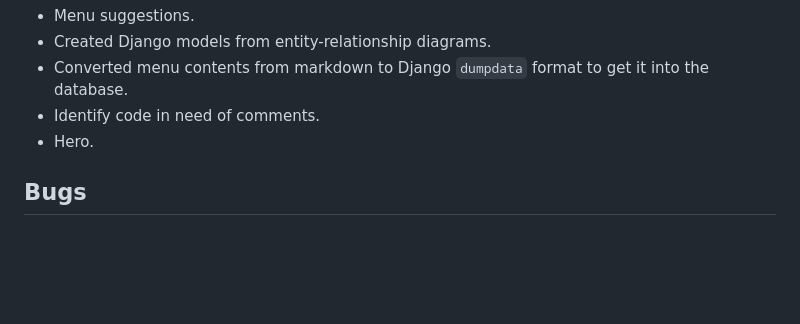
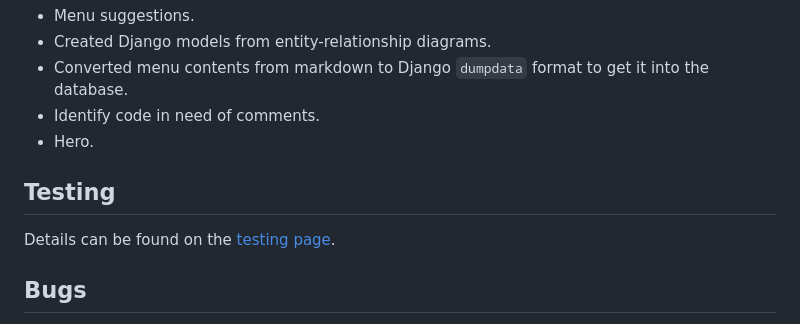
Before and after one commit to ctr-code/heart-of-ruritania, a Markdown page: README.md, the part around the change. Drawn GitHub-style; blank space fills up the shorter version.

```diff
--- a/README.md
+++ b/README.md
@@ -113,6 +113,10 @@ The active field on dishes makes it simple to add and remove items from the menu
 * Identify code in need of comments.
 * Hero.
 
+## Testing
+
+Details can be found on the [testing page](TESTING.md).
+
 ## Bugs
 
 * Favicon load failure
```
Also changed, not shown: TESTING.md (added, +1 -0 lines).
